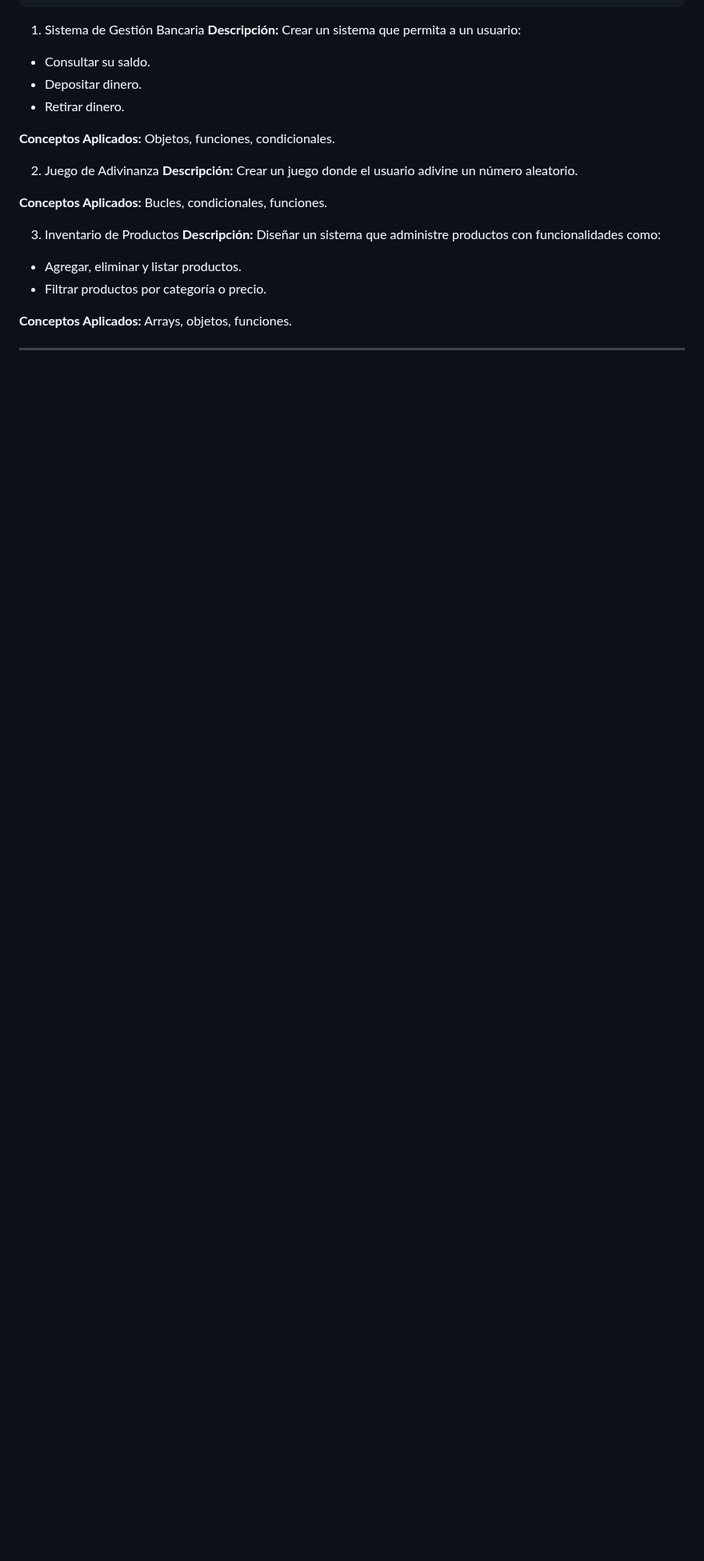
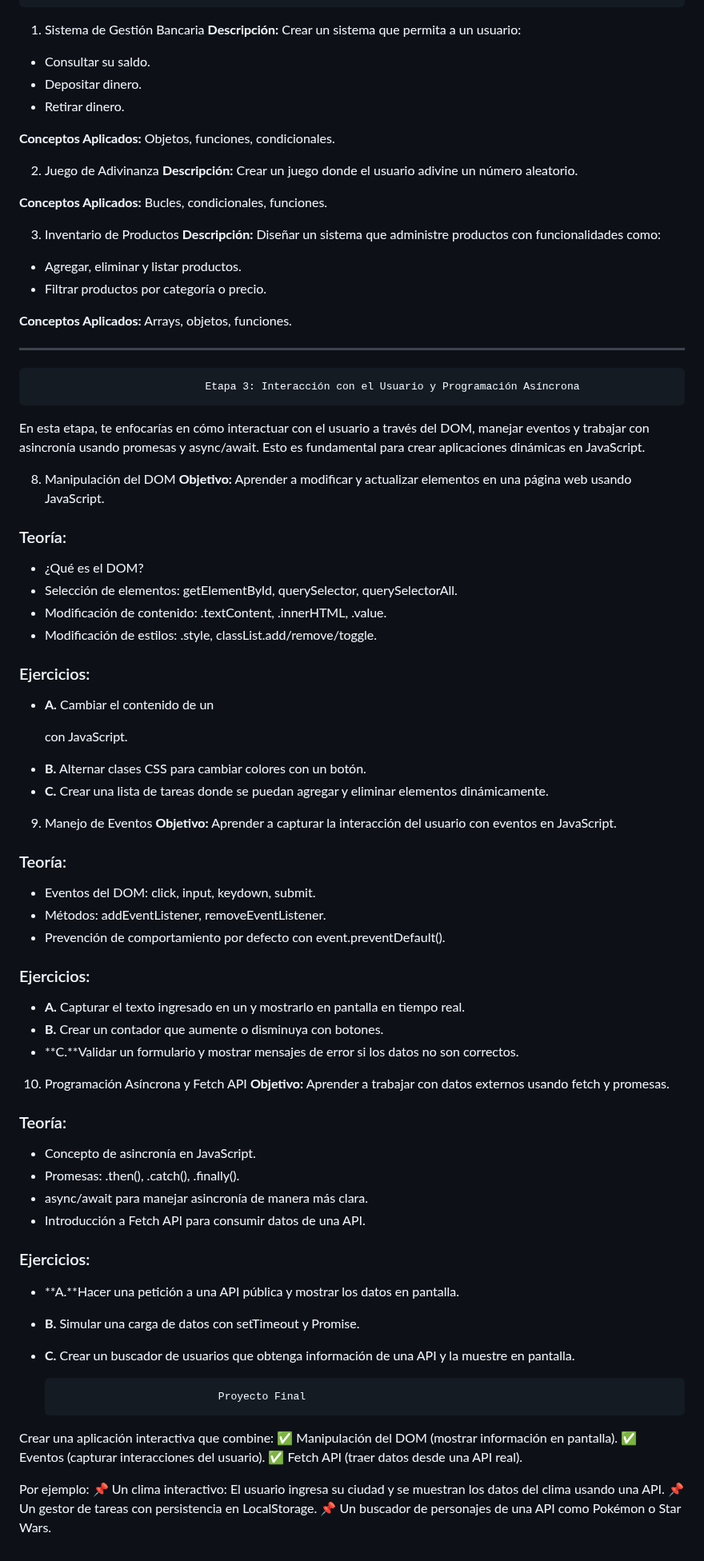
Before and after one commit to AugustoMPantaloni/RoadMap-JavaScript, a Markdown page: README.md, the part around the change. Shown at 80% size. Drawn GitHub-style; blank space fills up the shorter version.

Commit message:
RoadMap-Js

```diff
--- a/README.md
+++ b/README.md
@@ -128,3 +128,59 @@
 **Conceptos Aplicados:** Arrays, objetos, funciones.
 
 ---
+
+                                Etapa 3: Interacción con el Usuario y Programación Asíncrona
+En esta etapa, te enfocarías en cómo interactuar con el usuario a través del DOM, manejar eventos y trabajar con asincronía usando promesas y async/await. Esto es fundamental para crear aplicaciones dinámicas en JavaScript.
+
+8. Manipulación del DOM
+**Objetivo:** Aprender a modificar y actualizar elementos en una página web usando JavaScript.
+
+### Teoría:
+- ¿Qué es el DOM?
+- Selección de elementos: getElementById, querySelector, querySelectorAll.
+- Modificación de contenido: .textContent, .innerHTML, .value.
+- Modificación de estilos: .style, classList.add/remove/toggle.
+
+### Ejercicios:
+- **A.** Cambiar el contenido de un <p> con JavaScript.
+- **B.** Alternar clases CSS para cambiar colores con un botón.
+- **C.** Crear una lista de tareas donde se puedan agregar y eliminar elementos dinámicamente.
+
+9. Manejo de Eventos
+**Objetivo:** Aprender a capturar la interacción del usuario con eventos en JavaScript.
+
+### Teoría:
+- Eventos del DOM: click, input, keydown, submit.
+- Métodos: addEventListener, removeEventListener.
+- Prevención de comportamiento por defecto con event.preventDefault().
+
+### Ejercicios:
+- **A.** Capturar el texto ingresado en un <input> y mostrarlo en pantalla en tiempo real.
+- **B.** Crear un contador que aumente o disminuya con botones.
+- **C.**Validar un formulario y mostrar mensajes de error si los datos no son correctos.
+
+10. Programación Asíncrona y Fetch API
+**Objetivo:** Aprender a trabajar con datos externos usando fetch y promesas.
+
+### Teoría:
+- Concepto de asincronía en JavaScript.
+- Promesas: .then(), .catch(), .finally().
+- async/await para manejar asincronía de manera más clara.
+- Introducción a Fetch API para consumir datos de una API.
+
+### Ejercicios:
+- **A.**Hacer una petición a una API pública y mostrar los datos en pantalla.
+- **B.** Simular una carga de datos con setTimeout y Promise.
+- **C.** Crear un buscador de usuarios que obtenga información de una API y la muestre en pantalla.
+
+                                Proyecto Final
+
+Crear una aplicación interactiva que combine:
+✅ Manipulación del DOM (mostrar información en pantalla).
+✅ Eventos (capturar interacciones del usuario).
+✅ Fetch API (traer datos desde una API real).
+
+Por ejemplo:
+📌 Un clima interactivo: El usuario ingresa su ciudad y se muestran los datos del clima usando una API.
+📌 Un gestor de tareas con persistencia en LocalStorage.
+📌 Un buscador de personajes de una API como Pokémon o Star Wars.
```
